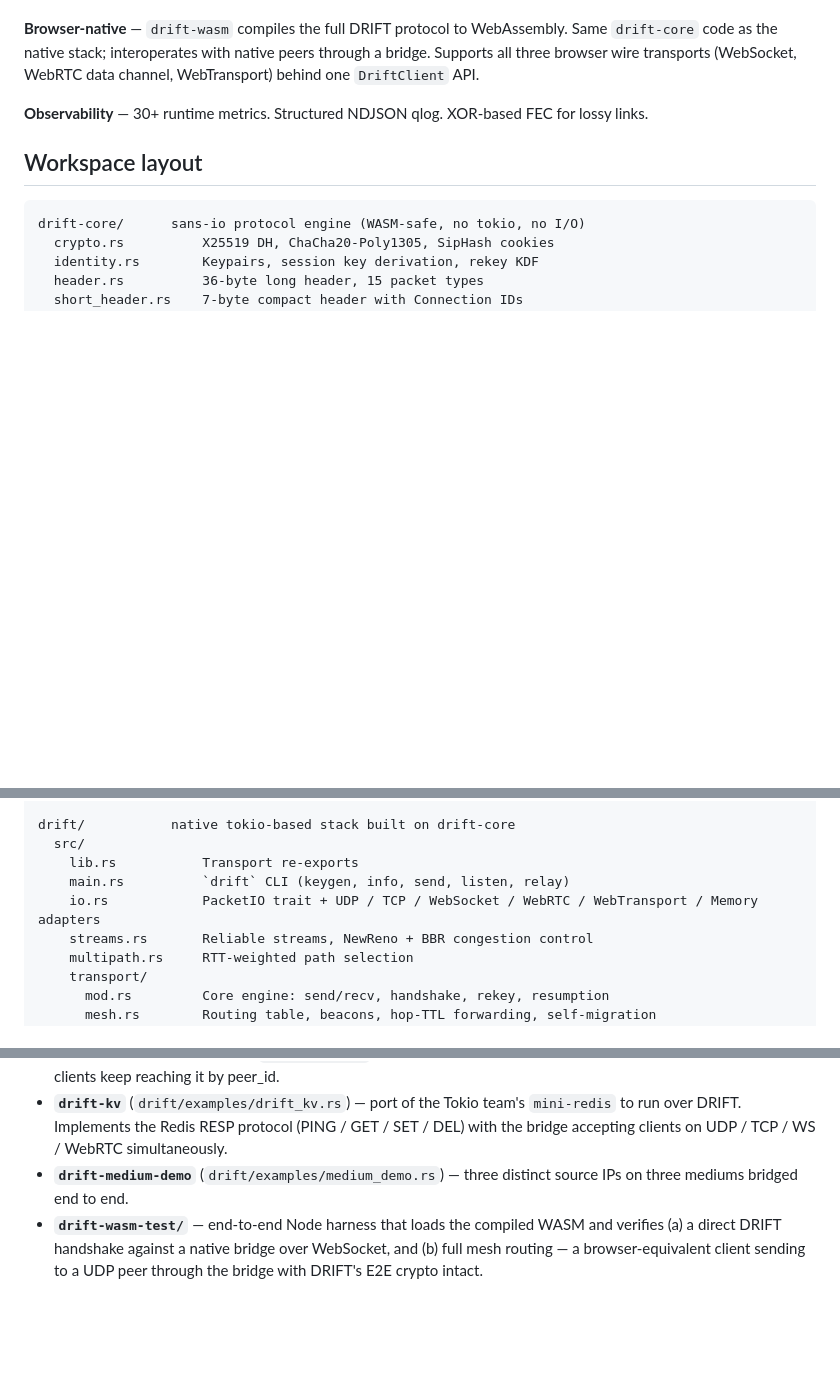
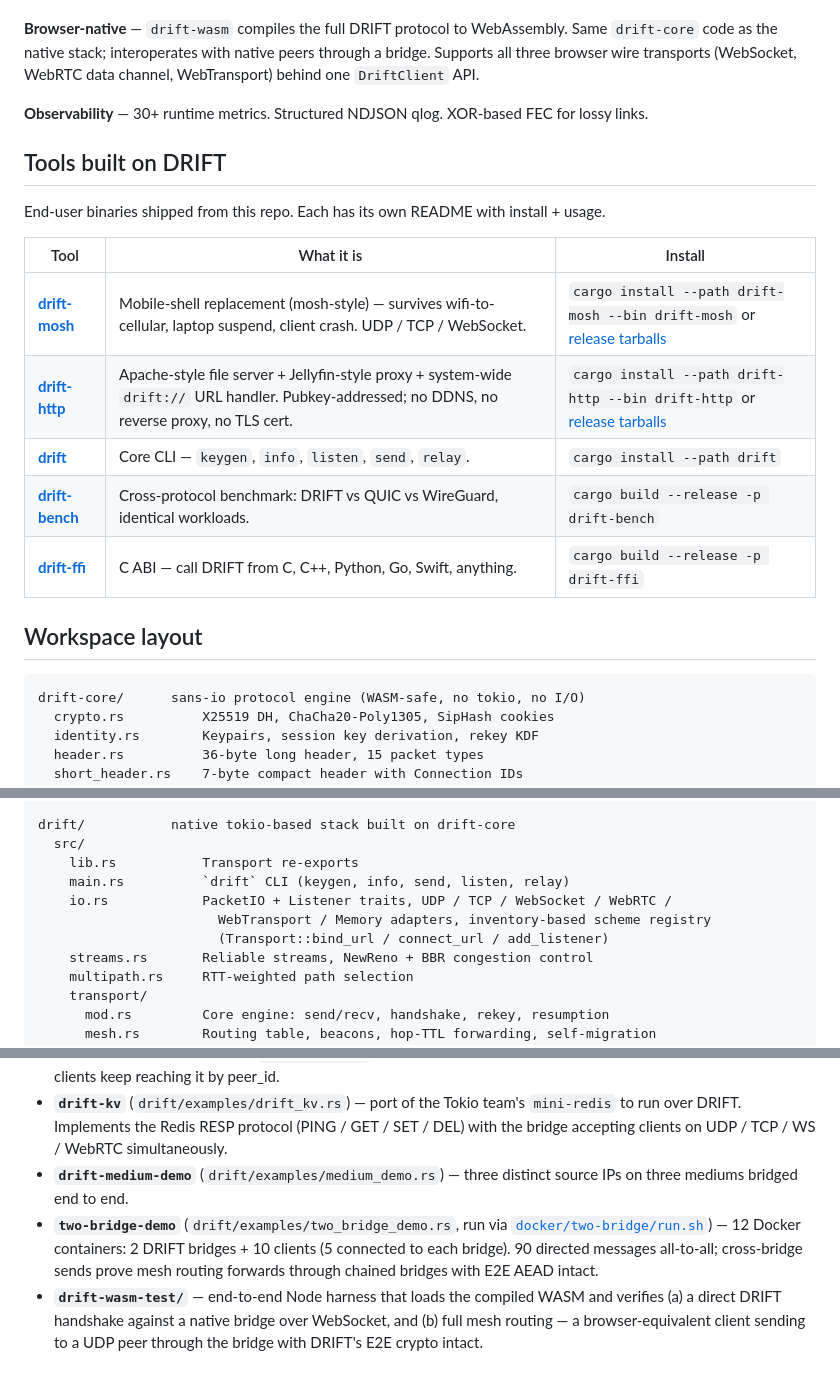
Before and after one commit to FancyWaifu/drift, a Markdown page: README.md, 3 parts joined by grey strips. Rendered like a GitHub page; blank space fills up the shorter version.

````diff
--- a/README.md
+++ b/README.md
@@ -26,6 +26,18 @@ Reticulum proved identity-first networking works. DRIFT proves it can also be fa
 
 **Observability** — 30+ runtime metrics. Structured NDJSON qlog. XOR-based FEC for lossy links.
 
+## Tools built on DRIFT
+
+End-user binaries shipped from this repo. Each has its own README with install + usage.
+
+| Tool | What it is | Install |
+|---|---|---|
+| **[drift-mosh](drift-mosh/README.md)** | Mobile-shell replacement (mosh-style) — survives wifi-to-cellular, laptop suspend, client crash. UDP / TCP / WebSocket. | `cargo install --path drift-mosh --bin drift-mosh` or [release tarballs](https://github.com/FancyWaifu/drift/releases) |
+| **[drift-http](drift-http/README.md)** | Apache-style file server + Jellyfin-style proxy + system-wide `drift://` URL handler. Pubkey-addressed; no DDNS, no reverse proxy, no TLS cert. | `cargo install --path drift-http --bin drift-http` or [release tarballs](https://github.com/FancyWaifu/drift/releases) |
+| **[drift](drift/src/main.rs)** | Core CLI — `keygen`, `info`, `listen`, `send`, `relay`. | `cargo install --path drift` |
+| **[drift-bench](drift-bench/)** | Cross-protocol benchmark: DRIFT vs QUIC vs WireGuard, identical workloads. | `cargo build --release -p drift-bench` |
+| **[drift-ffi](drift-ffi/README.md)** | C ABI — call DRIFT from C, C++, Python, Go, Swift, anything. | `cargo build --release -p drift-ffi` |
+
 ## Workspace layout
 
 ```
@@ -42,7 +54,9 @@ drift/           native tokio-based stack built on drift-core
   src/
     lib.rs           Transport re-exports
     main.rs          `drift` CLI (keygen, info, send, listen, relay)
-    io.rs            PacketIO trait + UDP / TCP / WebSocket / WebRTC / WebTransport / Memory adapters
+    io.rs            PacketIO + Listener traits, UDP / TCP / WebSocket / WebRTC /
+                       WebTransport / Memory adapters, inventory-based scheme registry
+                       (Transport::bind_url / connect_url / add_listener)
     streams.rs       Reliable streams, NewReno + BBR congestion control
     multipath.rs     RTT-weighted path selection
     transport/
@@ -196,6 +222,7 @@ drift relay                               # run a mesh relay node
 - **`drift-shell`** (`drift/examples/drift_shell.rs`) — tiny command server (`time`, `count`, `whoami`, `echo`, …) reachable over DRIFT. Used by `demo-shell.sh` to demonstrate server mobility: one identity migrates across IPs, clients keep reaching it by peer_id.
 - **`drift-kv`** (`drift/examples/drift_kv.rs`) — port of the Tokio team's `mini-redis` to run over DRIFT. Implements the Redis RESP protocol (PING / GET / SET / DEL) with the bridge accepting clients on UDP / TCP / WS / WebRTC simultaneously.
 - **`drift-medium-demo`** (`drift/examples/medium_demo.rs`) — three distinct source IPs on three mediums bridged end to end.
+- **`two-bridge-demo`** (`drift/examples/two_bridge_demo.rs`, run via [`docker/two-bridge/run.sh`](docker/two-bridge/run.sh)) — 12 Docker containers: 2 DRIFT bridges + 10 clients (5 connected to each bridge). 90 directed messages all-to-all; cross-bridge sends prove mesh routing forwards through chained bridges with E2E AEAD intact.
 - **`drift-wasm-test/`** — end-to-end Node harness that loads the compiled WASM and verifies (a) a direct DRIFT handshake against a native bridge over WebSocket, and (b) full mesh routing — a browser-equivalent client sending to a UDP peer through the bridge with DRIFT's E2E crypto intact.
 
 ## Wire Format
````
Also changed, not shown: other parts of README.md (+36 -5 lines).
